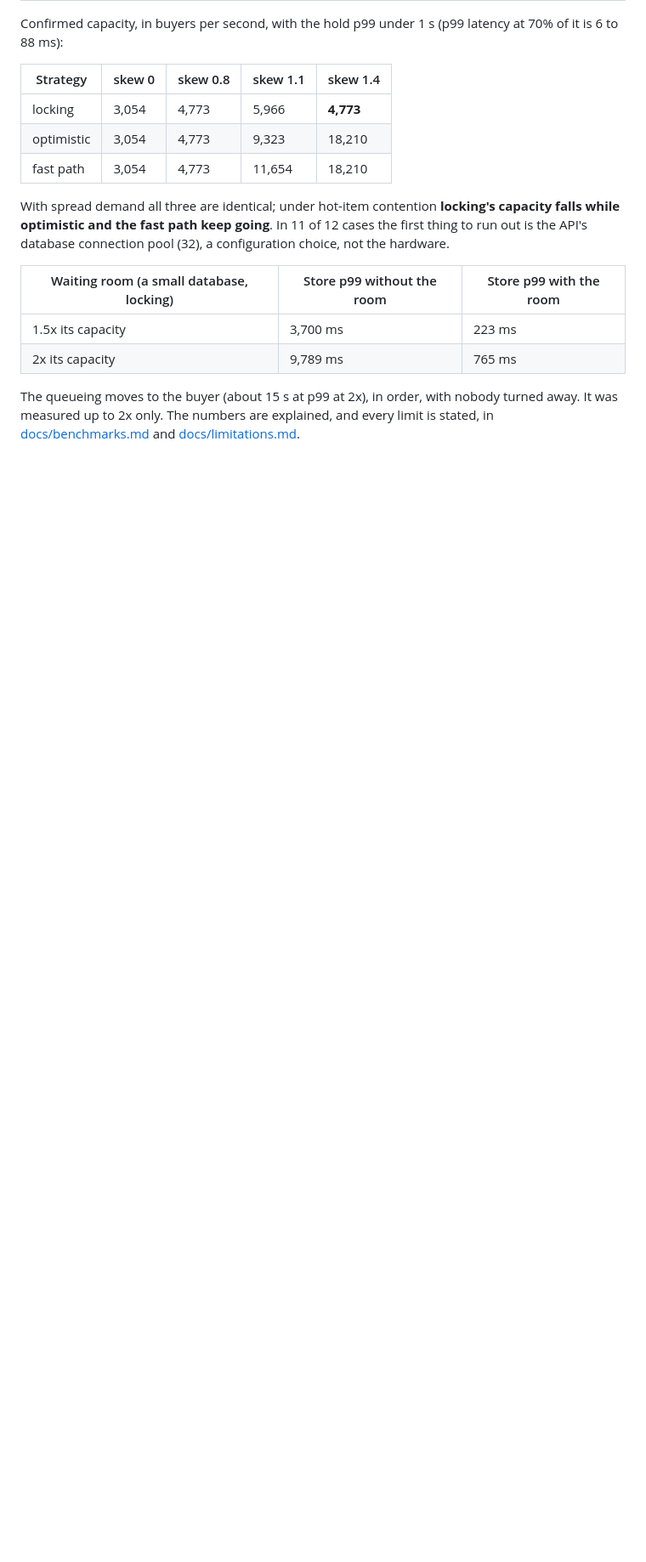
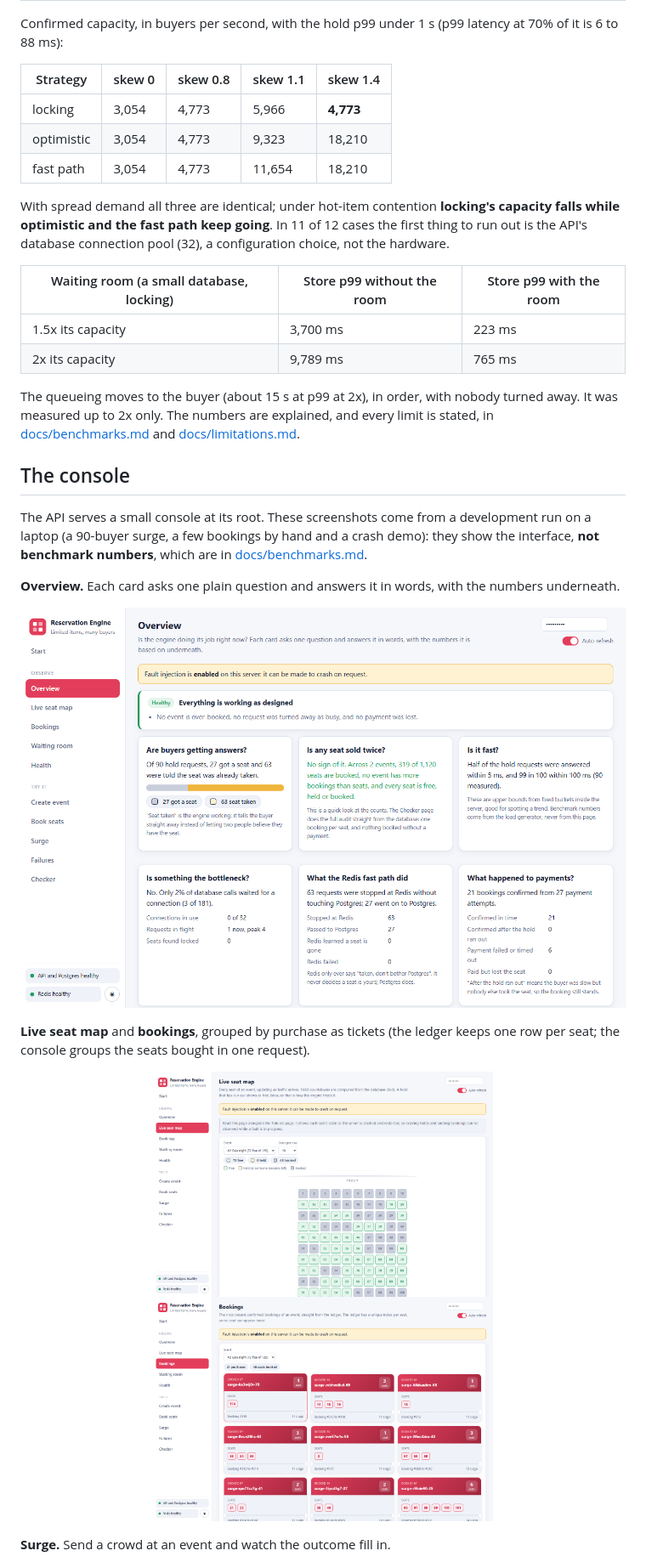
Before and after one commit to Harish-pssr/resource-reservation-engine, a Markdown page: README.md, the part around one of its changes. Shown at 85% size. Rendered like a GitHub page; pictures changed too: docs/images/console-bookings.png (added), docs/images/console-overview.png (added), docs/images/console-seat-map.png (added); blank space fills up the shorter version.

```diff
--- a/README.md
+++ b/README.md
@@ -50,3 +50,17 @@ With spread demand all three are identical; under hot-item contention **locking'
 
 The queueing moves to the buyer (about 15 s at p99 at 2x), in order, with nobody turned away. It was measured up to 2x only. The numbers are explained, and every limit is stated, in [docs/benchmarks.md](docs/benchmarks.md) and [docs/limitations.md](docs/limitations.md).
 
+## The console
+
+The API serves a small console at its root. These screenshots come from a development run on a laptop (a 90-buyer surge, a few bookings by hand and a crash demo): they show the interface, **not benchmark numbers**, which are in [docs/benchmarks.md](docs/benchmarks.md).
+
+**Overview.** Each card asks one plain question and answers it in words, with the numbers underneath.
+
+<p align="center"><img src="docs/images/console-overview.png" alt="The overview page: a verdict banner and cards answering whether buyers get answers, whether any seat is sold twice, whether it is fast, whether something is the bottleneck, what the Redis fast path did, and what happened to payments." width="800"></p>
+
+**Live seat map** and **bookings**, grouped by purchase as tickets (the ledger keeps one row per seat; the console groups the seats bought in one request).
+
+<p align="center"><img src="docs/images/console-seat-map.png" alt="The live seat map of an event with free and booked seats and a legend." width="400"> <img src="docs/images/console-bookings.png" alt="Bookings shown as ticket cards, one per purchase, listing the seats and booking ids." width="400"></p>
+
+**Surge.** Send a crowd at an event and watch the outcome fill in.
+
```
Also changed, not shown: other parts of README.md (+10 -0 lines), docs/images/console-checker.png (added), docs/images/console-failure-demo.png (added), docs/images/console-surge.png (added), 1 other file.
